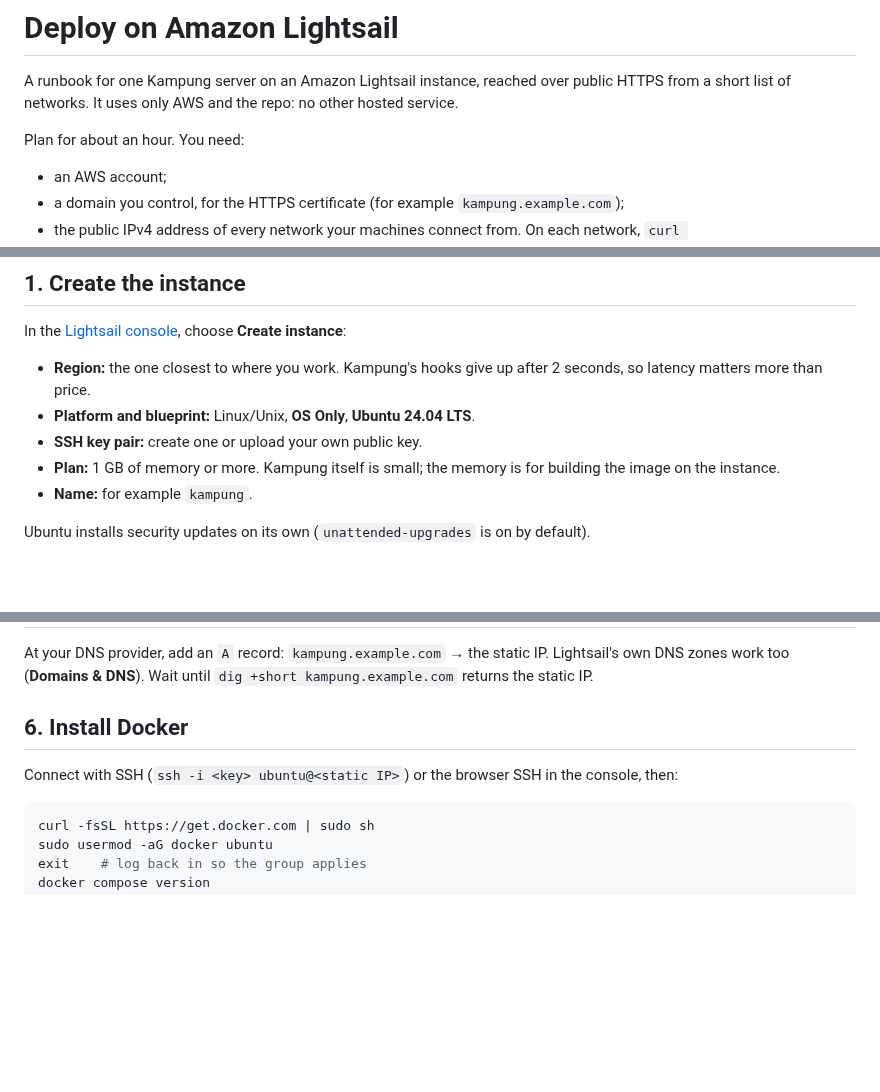
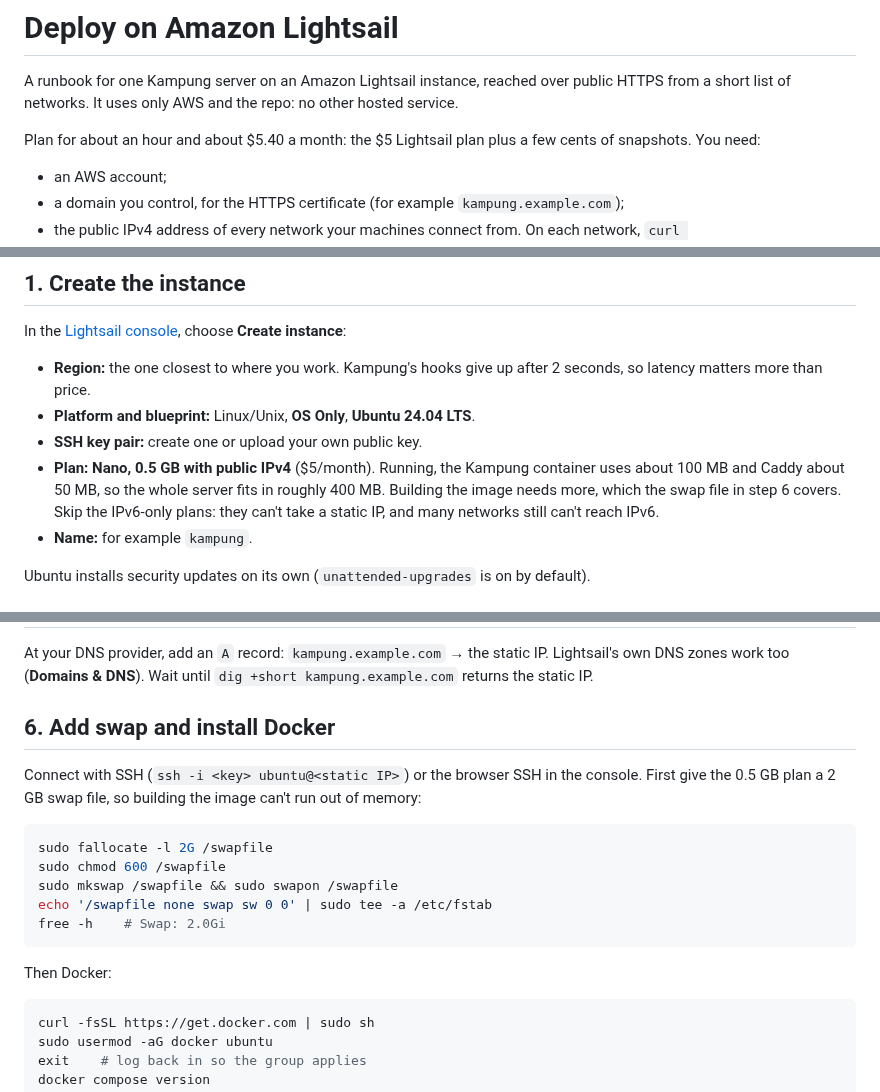
Before and after one commit to jztan/kampung-mcp, a Markdown page: docs/deploy-lightsail.md, 3 parts joined by grey strips. Rendered like a GitHub page; blank space fills up the shorter version.

Commit message:
docs: run the Lightsail deployment on the 0.5 GB plan with swap

````diff
--- a/docs/deploy-lightsail.md
+++ b/docs/deploy-lightsail.md
@@ -2,7 +2,7 @@
 
 A runbook for one Kampung server on an Amazon Lightsail instance, reached over public HTTPS from a short list of networks. It uses only AWS and the repo: no other hosted service.
 
-Plan for about an hour. You need:
+Plan for about an hour and about $5.40 a month: the $5 Lightsail plan plus a few cents of snapshots. You need:
 
 - an AWS account;
 - a domain you control, for the HTTPS certificate (for example `kampung.example.com`);
@@ -57,7 +57,7 @@ In the [Lightsail console](https://lightsail.aws.amazon.com/), choose **Create i
 - **Region:** the one closest to where you work. Kampung's hooks give up after 2 seconds, so latency matters more than price.
 - **Platform and blueprint:** Linux/Unix, **OS Only**, **Ubuntu 24.04 LTS**.
 - **SSH key pair:** create one or upload your own public key.
-- **Plan:** 1 GB of memory or more. Kampung itself is small; the memory is for building the image on the instance.
+- **Plan:** **Nano, 0.5 GB with public IPv4** ($5/month). Running, the Kampung container uses about 100 MB and Caddy about 50 MB, so the whole server fits in roughly 400 MB. Building the image needs more, which the swap file in step 6 covers. Skip the IPv6-only plans: they can't take a static IP, and many networks still can't reach IPv6.
 - **Name:** for example `kampung`.
 
 Ubuntu installs security updates on its own (`unattended-upgrades` is on by default).
@@ -90,9 +90,19 @@ Snapshots hold everything on the disk, including unread messages (up to 7 days)
 
 At your DNS provider, add an `A` record: `kampung.example.com` → the static IP. Lightsail's own DNS zones work too (**Domains & DNS**). Wait until `dig +short kampung.example.com` returns the static IP.
 
-## 6. Install Docker
+## 6. Add swap and install Docker
 
-Connect with SSH (`ssh -i <key> ubuntu@<static IP>`) or the browser SSH in the console, then:
+Connect with SSH (`ssh -i <key> ubuntu@<static IP>`) or the browser SSH in the console. First give the 0.5 GB plan a 2 GB swap file, so building the image can't run out of memory:
+
+```bash
+sudo fallocate -l 2G /swapfile
+sudo chmod 600 /swapfile
+sudo mkswap /swapfile && sudo swapon /swapfile
+echo '/swapfile none swap sw 0 0' | sudo tee -a /etc/fstab
+free -h    # Swap: 2.0Gi
+```
+
+Then Docker:
 
 ```bash
 curl -fsSL https://get.docker.com | sudo sh
````
Also changed, not shown: other parts of docs/deploy-lightsail.md (+1 -0 lines).
